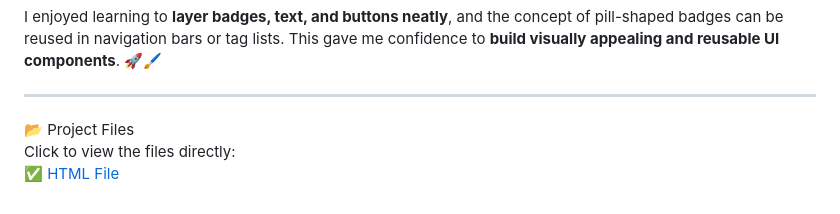
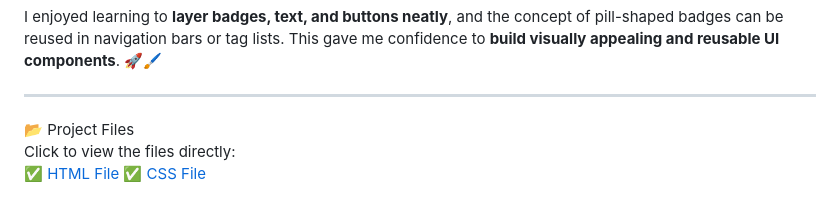
Before and after one commit to Yash-YT-tech/yash-learns-fullstack, a Markdown page: Day 29 & 32/Day 29 & 32Highlights.md, the part around the change. GitHub-like rendering.

Commit message:
Update Day 29 & 32Highlights.md
added  CSS File

```diff
--- a/Day 29 & 32/Day 29 & 32Highlights.md
+++ b/Day 29 & 32/Day 29 & 32Highlights.md
@@ -62,3 +62,4 @@ I enjoyed learning to **layer badges, text, and buttons neatly**, and the concep
 📂 Project Files
 Click to view the files directly:
 ✅ [HTML File](./index.html)
+✅ [CSS File](./style.css)
```
